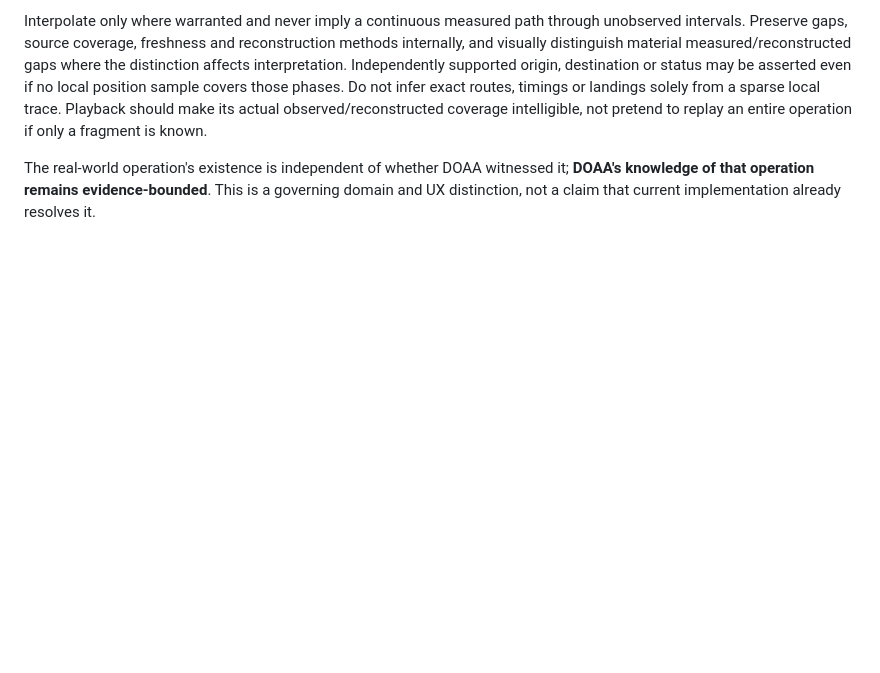
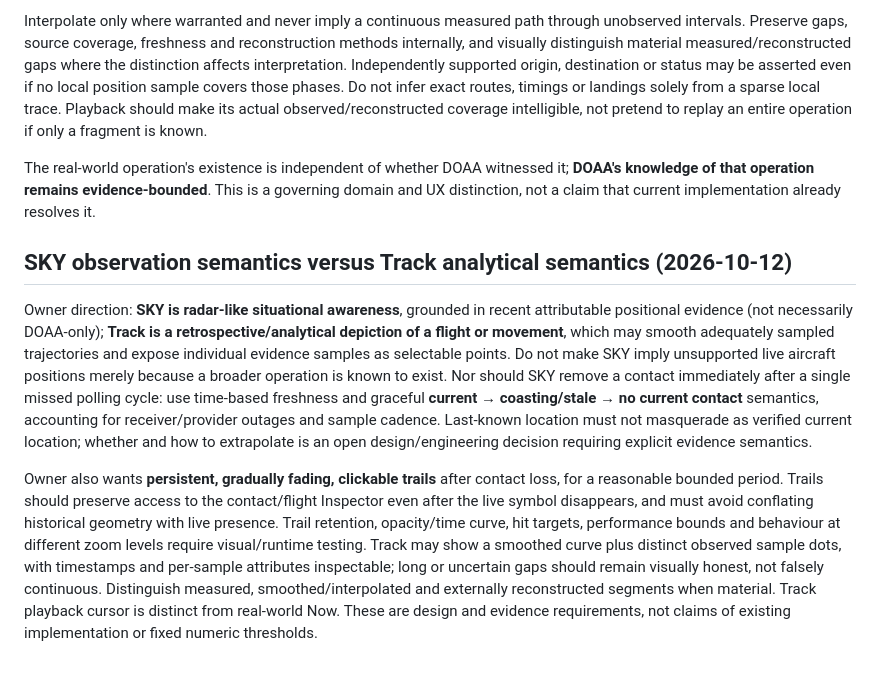
Before and after one commit to brenton-collab/doaa-calibration, a Markdown page: docs/rebuild/RELATIONAL_EPISTEMOLOGY_CONTRACT.md, the part around the change. Rendered like a GitHub page; blank space fills up the shorter version.

Commit message:
docs(rebuild): separate SKY contact freshness from analytical Track and persistent trails [skip ci]

```diff
--- a/docs/rebuild/RELATIONAL_EPISTEMOLOGY_CONTRACT.md
+++ b/docs/rebuild/RELATIONAL_EPISTEMOLOGY_CONTRACT.md
@@ -102,3 +102,10 @@ Owner principle: **A real flight does not begin with DOAA's first sample, end wi
 Interpolate only where warranted and never imply a continuous measured path through unobserved intervals. Preserve gaps, source coverage, freshness and reconstruction methods internally, and visually distinguish material measured/reconstructed gaps where the distinction affects interpretation. Independently supported origin, destination or status may be asserted even if no local position sample covers those phases. Do not infer exact routes, timings or landings solely from a sparse local trace. Playback should make its actual observed/reconstructed coverage intelligible, not pretend to replay an entire operation if only a fragment is known.
 
 The real-world operation's existence is independent of whether DOAA witnessed it; **DOAA's knowledge of that operation remains evidence-bounded**. This is a governing domain and UX distinction, not a claim that current implementation already resolves it.
+
+
+## SKY observation semantics versus Track analytical semantics (2026-10-12)
+
+Owner direction: **SKY is radar-like situational awareness**, grounded in recent attributable positional evidence (not necessarily DOAA-only); **Track is a retrospective/analytical depiction of a flight or movement**, which may smooth adequately sampled trajectories and expose individual evidence samples as selectable points. Do not make SKY imply unsupported live aircraft positions merely because a broader operation is known to exist. Nor should SKY remove a contact immediately after a single missed polling cycle: use time-based freshness and graceful **current → coasting/stale → no current contact** semantics, accounting for receiver/provider outages and sample cadence. Last-known location must not masquerade as verified current location; whether and how to extrapolate is an open design/engineering decision requiring explicit evidence semantics.
+
+Owner also wants **persistent, gradually fading, clickable trails** after contact loss, for a reasonable bounded period. Trails should preserve access to the contact/flight Inspector even after the live symbol disappears, and must avoid conflating historical geometry with live presence. Trail retention, opacity/time curve, hit targets, performance bounds and behaviour at different zoom levels require visual/runtime testing. Track may show a smoothed curve plus distinct observed sample dots, with timestamps and per-sample attributes inspectable; long or uncertain gaps should remain visually honest, not falsely continuous. Distinguish measured, smoothed/interpolated and externally reconstructed segments when material. Track playback cursor is distinct from real-world Now. These are design and evidence requirements, not claims of existing implementation or fixed numeric thresholds.
```
